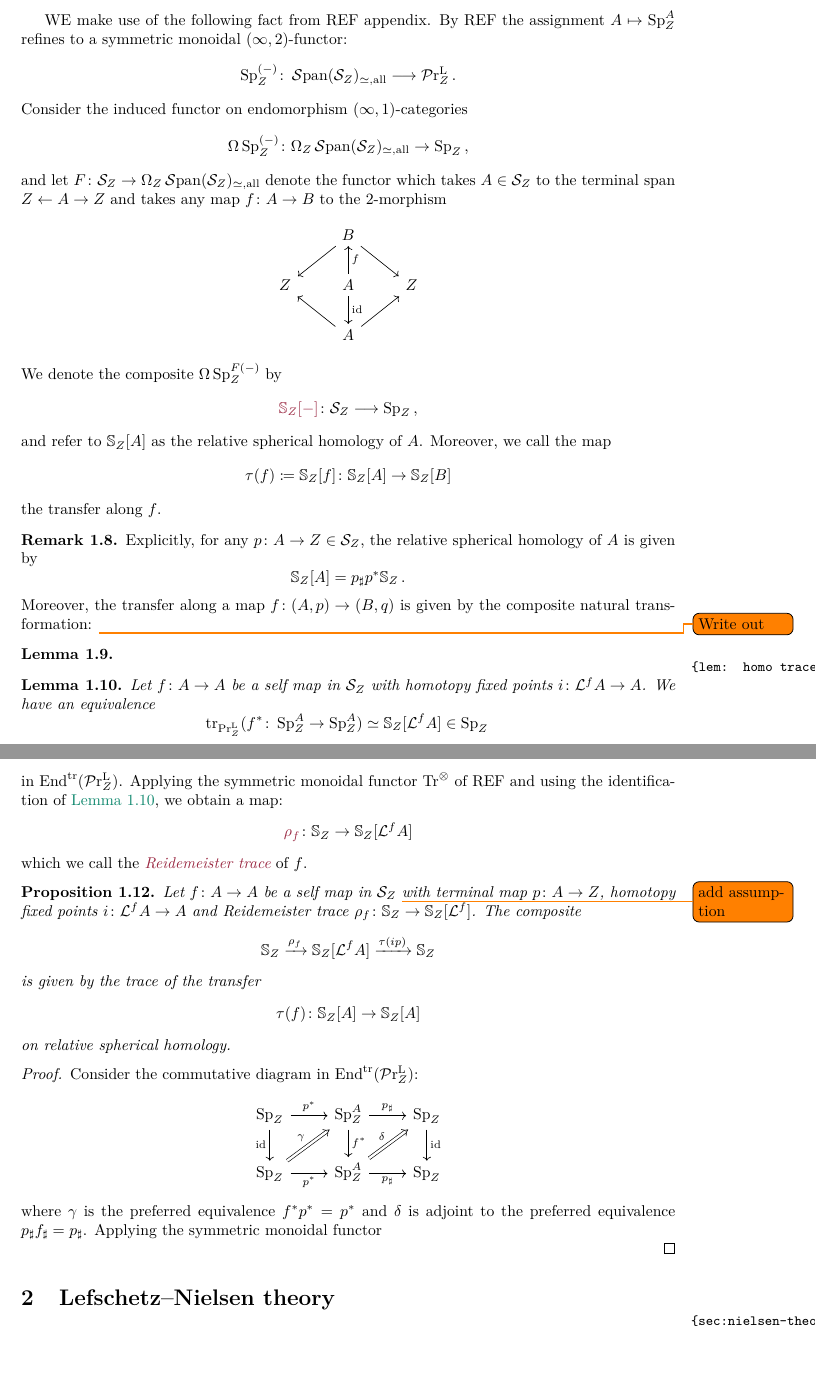
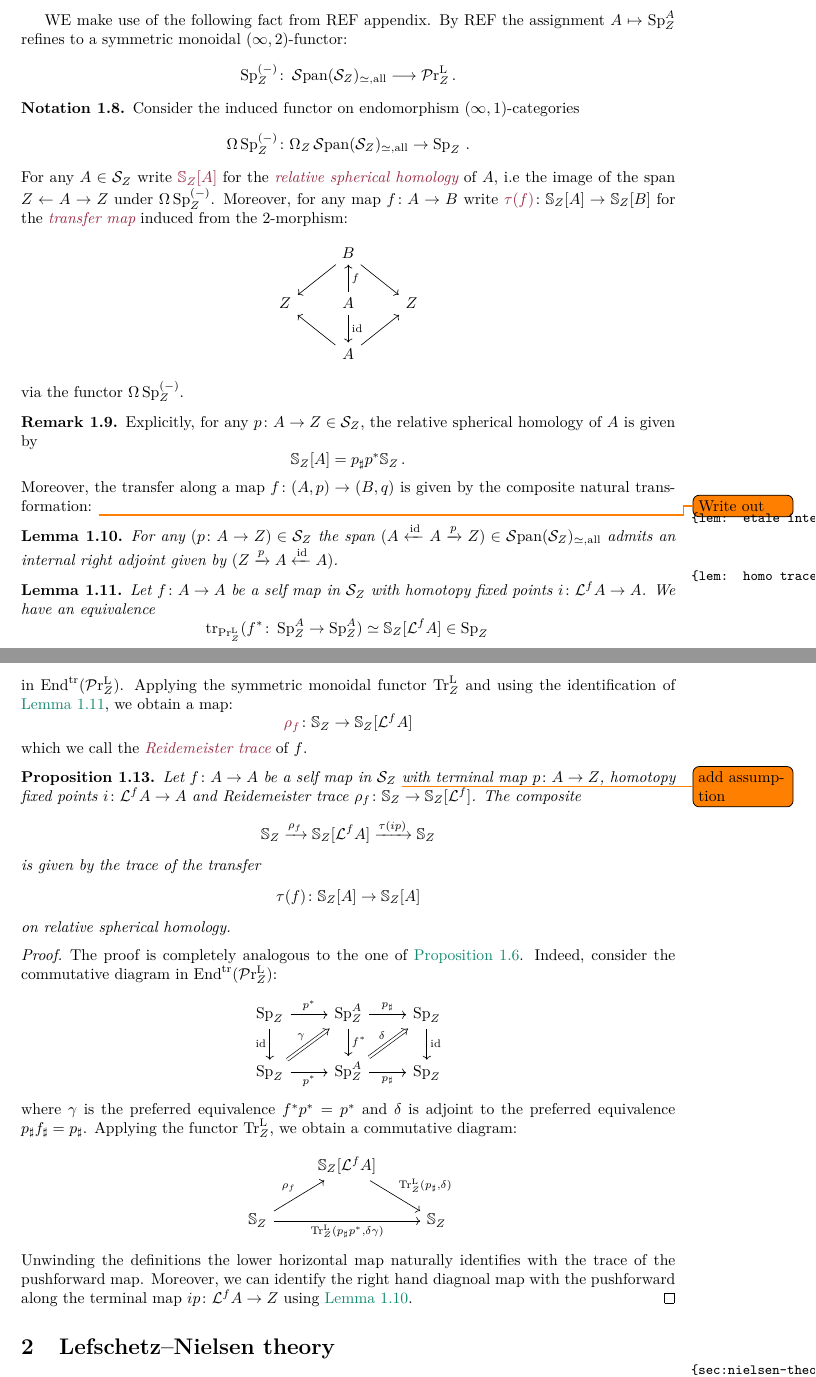
Before and after one commit to floriedel/lefschetz, a LaTeX document (main.tex, which reads lefschetz.tex, misc/macros.sty): two parts of pages 4 and 5 of 17, joined at a grey line, cut so that both start at the same text. Compiled offline with pdfLaTeX.

Commit message:
Finished draft of sec 1

```diff
--- a/lefschetz.tex
+++ b/lefschetz.tex
@@ -203,11 +201,16 @@ WE make use of the following fact from REF appendix.
 By REF the assignment $A\mapsto \pSp{\base}{A}$ refines to a symmetric
 monoidal $(\infty,2)$-functor:
 \[ \pSp{\base}{(-)}\colon \sSpan{\pSpc{\base}}_{\simeq,\all} \too \pPrlf{\base}\,.\]
+
+\begin{notation}
 Consider the induced functor on endomorphism $(\infty,1)$-categories
-\[ \Omega \pSp{\base}{(-)}\colon \Omega_{\base}\sSpan{\pSpc{\base}}_{\simeq,\all}\to \pSp{\base}{}\,,\]
-and let $F\colon \pSpc{\base}\to \Omega_{\base}\sSpan{\pSpc{\base}}_{\simeq,\all}$ denote the functor which takes $A\in \pSpc{\base}$ to the terminal
-span $\base\leftarrow A \rightarrow \base$ and takes any map
-$f\colon A\to B$ to the 2-morphism
+\[ \Omega \pSp{\base}{(-)}\colon \Omega_{\base}\sSpan{\pSpc{\base}}_{\simeq,\all}\to \pSp{\base}{}\,.\]
+For any $A\in \pSpc{\base}$ write $\mdef{\SS_{\base}[A]}$ for the
+\tdef{relative spherical homology} of $A$, i.e~the image
+of the span $\base\leftarrow A \rightarrow \base$ under
+$\Omega\pSp{\base}{(-)}$. Moreover, for any map
+$f\colon A\to B$ write $\mdef{\tf{f}}\colon \SS_{\base}[A]\to \SS_{\base}[B]$
+for the \tdef{transfer map} induced from the 2-morphism:
 \[\begin{tikzcd}
 	& B & \\
 	\base & A & \base \\
@@ -219,12 +222,9 @@ $f\colon A\to B$ to the 2-morphism
 	\arrow[from=3-2, to=2-1]
 	\arrow[from=3-2, to=2-3]
 \end{tikzcd}\]
-We denote the composite $\Omega \pSp{\base}{F(-)}$ by
-\[ \mdef{\SS_{\base}[-]}\colon \pSpc{\base}\too \Sp_{\base}\,,\]
-and refer to $\SS_{\base}[A]$ as the relative spherical homology
-of $A$. Moreover, we call the map
-\[ \tf{f}\coloneq \SS_{\base}[f]\colon \SS_{\base}[A]\to \SS_{\base}[B]\]
-the transfer along $f$.
+via the functor $\Omega\pSp{\base}{(-)}$.
+\end{notation}
+
 \begin{rmk}
     Explicitly, for any $p\colon A\to \base \in \pSpc{\base}$, the
     relative spherical homology of $A$ is given by
@@ -234,8 +234,10 @@ the transfer along $f$.
     \todo{Write out}
 \end{rmk}
 
-\begin{lem}
-
+\begin{lem}\label{lem: etale internal right adj}
+For any $(p\colon A\to \base)\in \pSpc{\base}$ the span
+$(A\xleftarrow{\id} A \xrightarrow{p} \base) \in \sSpan{\pSpc{\base}}_{\simeq, \all}$ admits an internal right adjoint given by
+$(\base \xrightarrow{p} A \xleftarrow{\id} A)$.
 \end{lem}
 
 \begin{lem}\label{lem: homo trace identification}
@@ -269,7 +271,7 @@ where the 2-cell is induced by the natural identification
 $pf=p$. This datum defines a map
 \[ (\pSp{\base}{},\id)\to (\pSp{\base}{A},f^*)\]
 in $\Endtrl(\pPrlf{\base})$. Applying
-the symmetric monoidal functor $\Trc$ of REF
+the symmetric monoidal functor $\TrcL$
 and using the identification of \cref{lem: homo trace identification}, we obtain a map:
 \[ \mdef{\rho_f}\colon \SS_{\base} \to \SS_{\base}[\cL^fA] \]
 which we call the \tdef{Reidemeister trace} of $f$.
@@ -288,7 +290,7 @@ which we call the \tdef{Reidemeister trace} of $f$.
     on relative spherical homology.
 \end{prop}
 \begin{proof}
-    Consider the commutative diagram in $\Endtrl(\pPrlf{\base})$:
+    The proof is completely analogous to the one of \cref{prop: Top Lefschetz}. Indeed, consider the commutative diagram in $\Endtrl(\pPrlf{\base})$:
     \[
    \begin{tikzcd}
 	{\D{\base}} & {\pSp{\base}{A}} & {\D{\base}} \\
@@ -305,6 +307,16 @@ which we call the \tdef{Reidemeister trace} of $f$.
 \end{tikzcd}
     \]
 where $\gamma$ is the preferred equivalence $f^{*}p^*=p^*$ and
-$\delta$ is adjoint to the preferred equivalence $p_\sharp f_{\sharp}= p_{\sharp}$. Applying the symmetric monoidal functor
-
+$\delta$ is adjoint to the preferred equivalence $p_\sharp f_{\sharp}= p_{\sharp}$. Applying the functor $\TrcL$, we obtain a commutative diagram:
+    \[\begin{tikzcd}
+	{} & {\SS_{\base}[\cL^fA]} & \\
+	{\SS_{\base}} && {\SS_{\base}}
+	\arrow["{\TrcL(p_{\sharp},\delta})", from=1-2, to=2-3]
+	\arrow["{\rho_f}", from=2-1, to=1-2]
+	\arrow["{\TrcL(p_\sharp p^*, \delta\gamma)}"', from=2-1, to=2-3]
+\end{tikzcd}\]
+   Unwinding the definitions the lower horizontal map naturally identifies with the trace
+   of the pushforward map. Moreover, we can identify the right hand
+   diagnoal map with the pushforward along the terminal map
+   $ip\colon \cL^fA\to \base$ using \cref{lem: etale internal right adj}.
 \end{proof}
--- a/misc/macros.sty
+++ b/misc/macros.sty
@@ -49,7 +49,7 @@
 
 \newcommand{\tr}[2]{\mathrm{tr}_{#2} (#1)} % Trace of (1:Map) in (2:category)
 \newcommand{\Trc}{\mathrm{Tr}^{\otimes}} % The 2-categorical trace functor
-\newcommand{\TrcL}{\mathrm{Tr}^{\mathrm{L}}} % 2-cat trace for Prl
+\newcommand{\TrcL}{\mathrm{Tr}^{\mathrm{L}}_{\base}} % 2-cat trace for Prl
 \newcommand{\Endtrl}{\mathrm{End}^{\mathrm{tr}}} % Cat of traceable endomorphisms
 
 \newcommand{\bmH}{H^{\mathrm{BM}}} % Borel--Moore homology
```
Also changed, not shown: lefschetz.tex (24 more changed lines).
